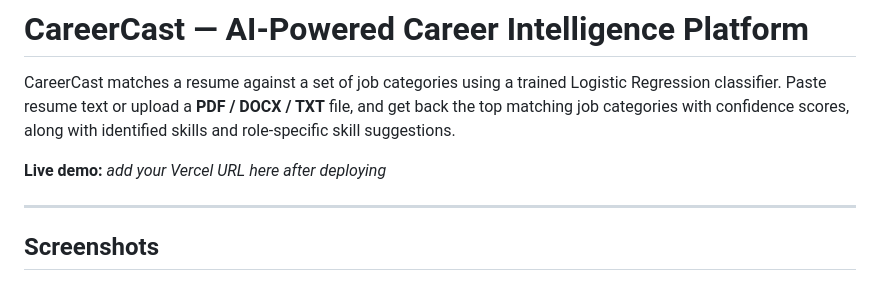
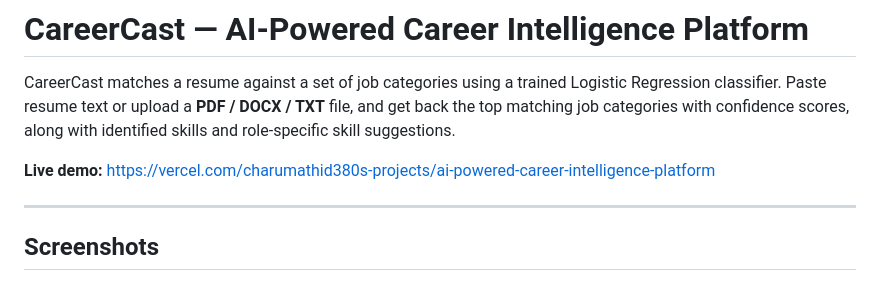
Before and after one commit to CHARUMATHID380/AI-powered-career-intelligence-platform, a Markdown page: README.md, the part around the change. GitHub-like rendering.

```diff
--- a/README.md
+++ b/README.md
@@ -5,7 +5,7 @@ Logistic Regression classifier. Paste resume text or upload a **PDF / DOCX /
 TXT** file, and get back the top matching job categories with confidence
 scores, along with identified skills and role-specific skill suggestions.
 
-**Live demo:** _add your Vercel URL here after deploying_
+**Live demo:** https://vercel.com/charumathid380s-projects/ai-powered-career-intelligence-platform
 
 ---
 
```
